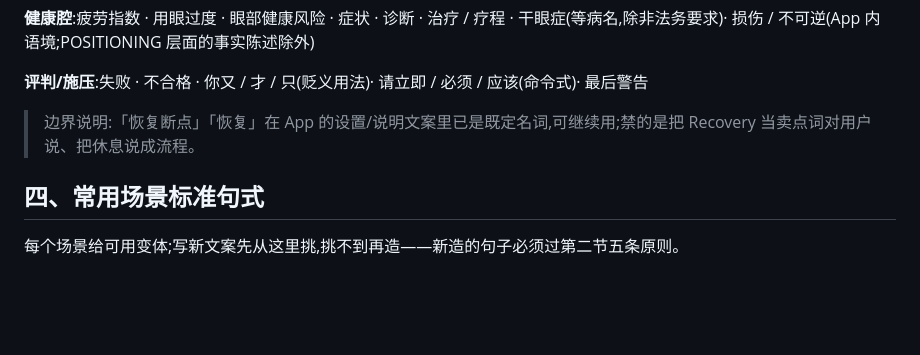
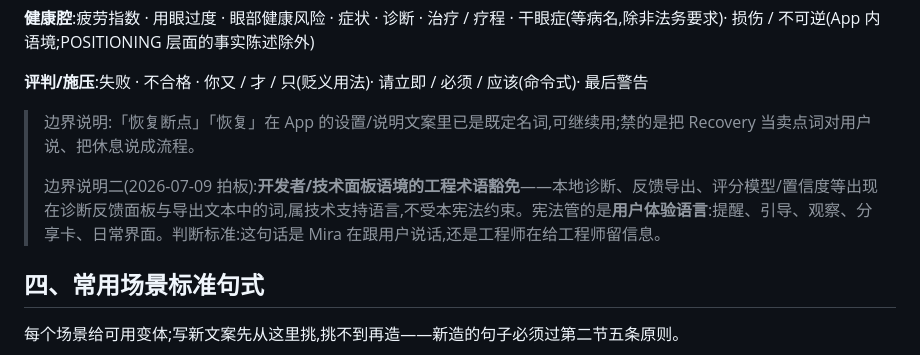
Before and after one commit to Lovelle-Zhang/eyeflow, a Markdown page: docs/MIRA_LANGUAGE.md, the part around the change. Rendered like a GitHub page; blank space fills up the shorter version.

Commit message:
docs(mira-language): 边界注二 — 技术面板语境的工程术语豁免(G7 拍板)
宪法管用户体验语言;诊断/反馈导出面板属工程师给工程师的信息。

Co-Authored-By: Claude Opus 4.8 <noreply@anthropic.com>

```diff
--- a/docs/MIRA_LANGUAGE.md
+++ b/docs/MIRA_LANGUAGE.md
@@ -71,6 +71,8 @@ Mira 只做两件事:如实说看到的,轻轻发出邀请。决定权永远在
 **评判/施压**:失败 · 不合格 · 你又 / 才 / 只(贬义用法)· 请立即 / 必须 / 应该(命令式)· 最后警告
 
 > 边界说明:「恢复断点」「恢复」在 App 的设置/说明文案里已是既定名词,可继续用;禁的是把 Recovery 当卖点词对用户说、把休息说成流程。
+>
+> 边界说明二(2026-07-09 拍板):**开发者/技术面板语境的工程术语豁免**——本地诊断、反馈导出、评分模型/置信度等出现在诊断反馈面板与导出文本中的词,属技术支持语言,不受本宪法约束。宪法管的是**用户体验语言**:提醒、引导、观察、分享卡、日常界面。判断标准:这句话是 Mira 在跟用户说话,还是工程师在给工程师留信息。
 
 ## 四、常用场景标准句式
 
```
